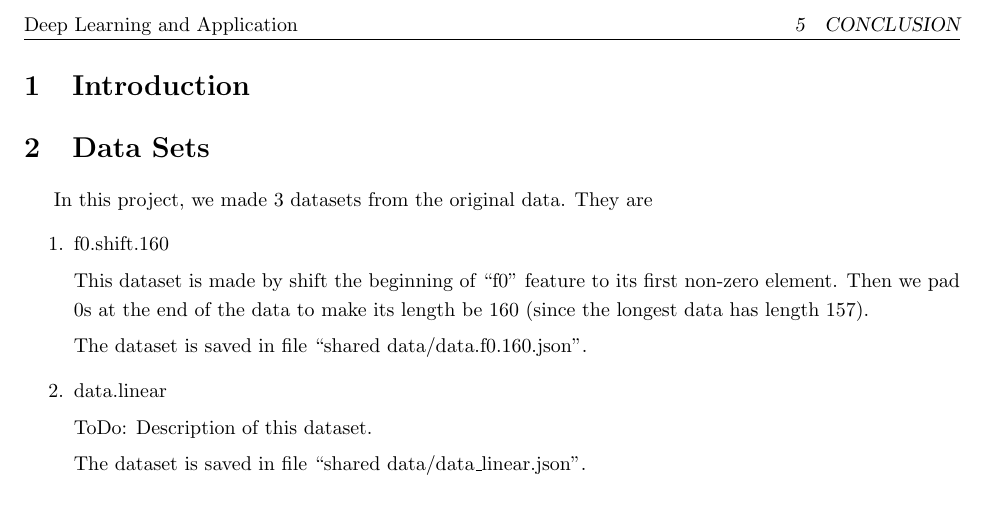
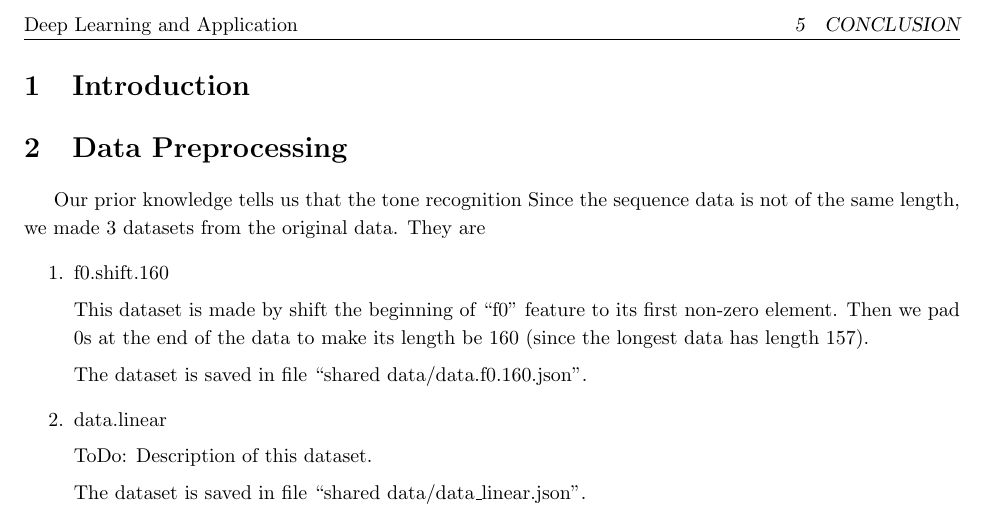
Before and after one commit to try-skycn/SJTU-MS318-DLFinalProject, a LaTeX document (report/main.tex): part of page 2 of 2, cut so that both start at the same text. Compiled offline with pdfLaTeX.

Commit message:
In progress.

```diff
--- a/report/main.tex
+++ b/report/main.tex
@@ -11,9 +11,9 @@
 \pagebreak
 
 \section{Introduction}
-\section{Data Sets}
+\section{Data Preprocessing}
 
-In this project, we made $3$ datasets from the original data. They are
+Our prior knowledge tells us that the tone recognition  Since the sequence data is not of the same length,  we made $3$ datasets from the original data. They are
 \begin{enumerate}
 \item f0.shift.160
 
```
